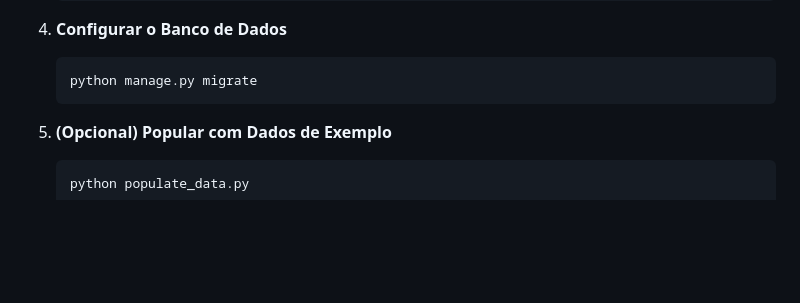
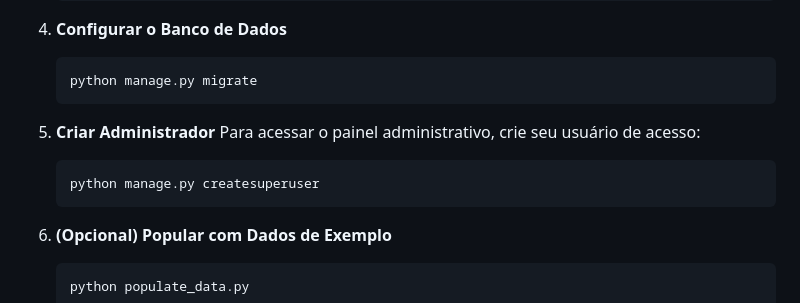
Before and after one commit to Lusqta/AG, a Markdown page: README.md, the part around the change. Drawn GitHub-style; blank space fills up the shorter version.

Commit message:
Add instruction to create superuser in README

````diff
--- a/README.md
+++ b/README.md
@@ -88,6 +88,11 @@ Um sistema robusto e elegante de CRM (Customer Relationship Management) desenvol
    python manage.py migrate
    ```
 
+5. **Criar Administrador**
+   Para acessar o painel administrativo, crie seu usuário de acesso:
+   ```bash
+   python manage.py createsuperuser
+   ```
 
 6. **(Opcional) Popular com Dados de Exemplo**
    ```bash
````
